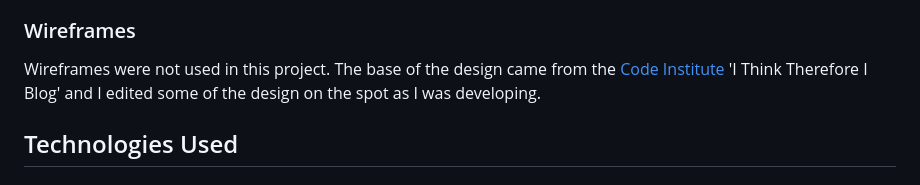
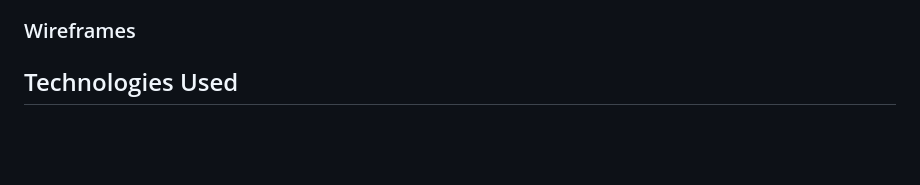
Before and after one commit to Mushbt/lebaneats-pp4, a Markdown page: README.md, the part around the change. Drawn GitHub-style; blank space fills up the shorter version.

```diff
--- a/README.md
+++ b/README.md
@@ -199,7 +199,6 @@ The Comment Model contains the following:
 - approved
 
 ### Wireframes
-Wireframes were not used in this project. The base of the design came from the [Code Institute](https://codeinstitute.net/) 'I Think Therefore I Blog' and I edited some of the design on the spot as I was developing.
 
 ## Technologies Used
 
```
Also changed, not shown: static/media/validation/w3c_css.png (added).
